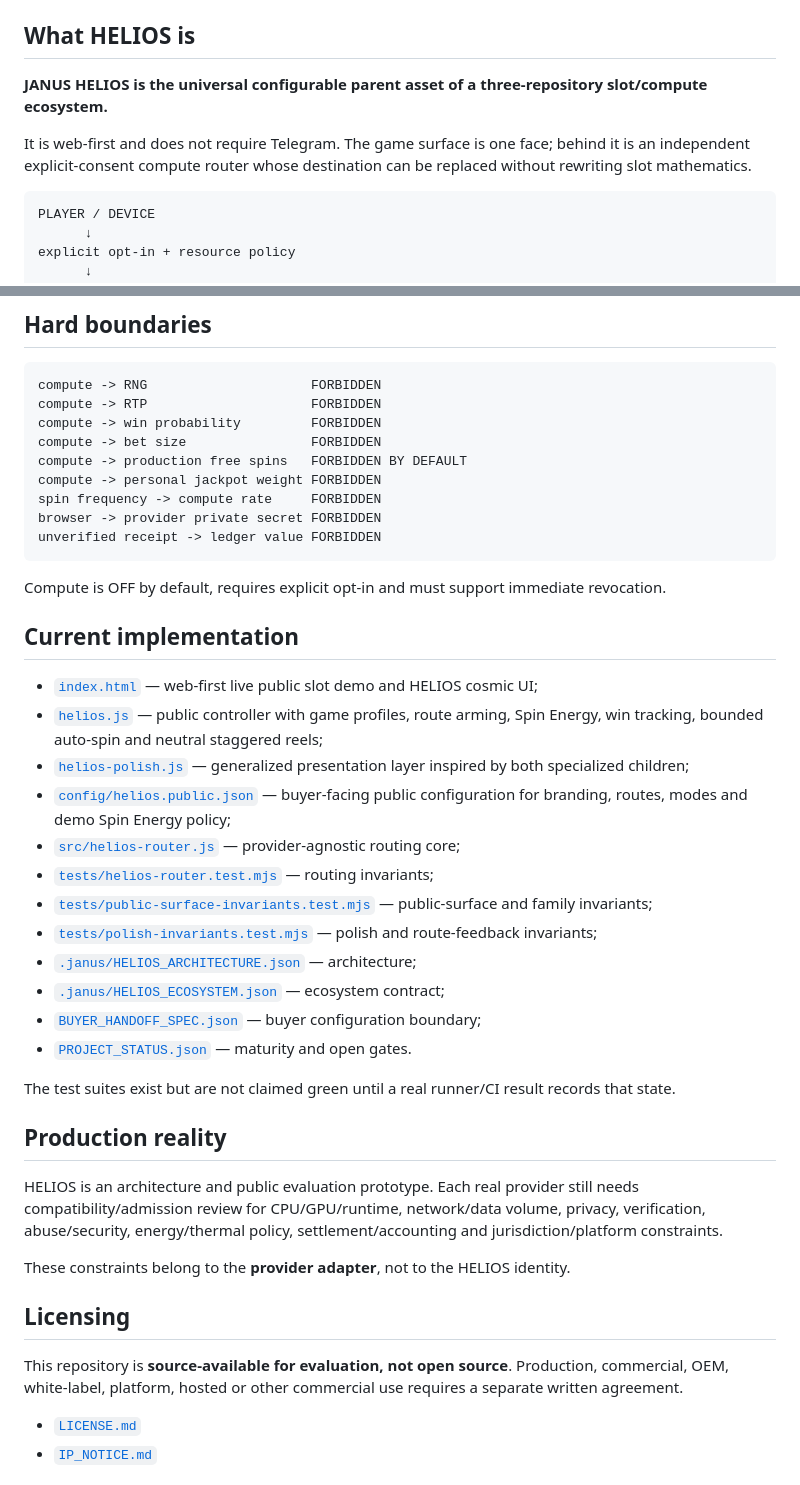
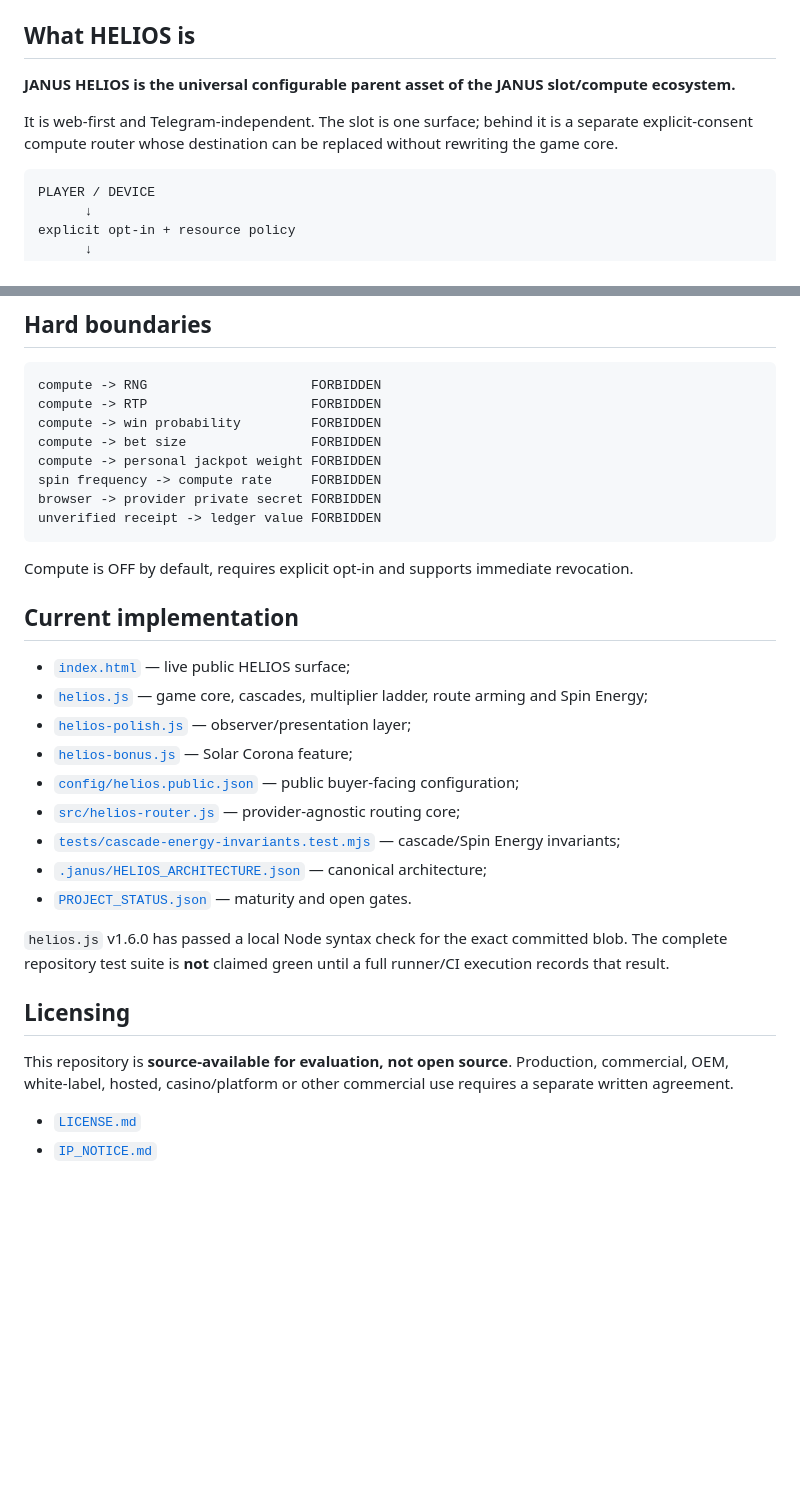
Before and after one commit to Hawkar-usls/Janus-HELIOS, a Markdown page: README.md, 2 parts joined by grey strips. Drawn GitHub-style; blank space fills up the shorter version.

Commit message:
Document cascades, x ladder and route-wide Spin Energy

````diff
--- a/README.md
+++ b/README.md
@@ -12,9 +12,9 @@
 
 ## What HELIOS is
 
-**JANUS HELIOS is the universal configurable parent asset of a three-repository slot/compute ecosystem.**
+**JANUS HELIOS is the universal configurable parent asset of the JANUS slot/compute ecosystem.**
 
-It is web-first and does not require Telegram. The game surface is one face; behind it is an independent explicit-consent compute router whose destination can be replaced without rewriting slot mathematics.
+It is web-first and Telegram-independent. The slot is one surface; behind it is a separate explicit-consent compute router whose destination can be replaced without rewriting the game core.
 
 ```text
 PLAYER / DEVICE
@@ -179,41 +185,31 @@ compute -> RNG                     FORBIDDEN
 compute -> RTP                     FORBIDDEN
 compute -> win probability         FORBIDDEN
 compute -> bet size                FORBIDDEN
-compute -> production free spins   FORBIDDEN BY DEFAULT
 compute -> personal jackpot weight FORBIDDEN
 spin frequency -> compute rate     FORBIDDEN
 browser -> provider private secret FORBIDDEN
 unverified receipt -> ledger value FORBIDDEN
 ```
 
-Compute is OFF by default, requires explicit opt-in and must support immediate revocation.
+Compute is OFF by default, requires explicit opt-in and supports immediate revocation.
 
 ## Current implementation
 
-- [`index.html`](index.html) — web-first live public slot demo and HELIOS cosmic UI;
-- [`helios.js`](helios.js) — public controller with game profiles, route arming, Spin Energy, win tracking, bounded auto-spin and neutral staggered reels;
-- [`helios-polish.js`](helios-polish.js) — generalized presentation layer inspired by both specialized children;
-- [`config/helios.public.json`](config/helios.public.json) — buyer-facing public configuration for branding, routes, modes and demo Spin Energy policy;
+- [`index.html`](index.html) — live public HELIOS surface;
+- [`helios.js`](helios.js) — game core, cascades, multiplier ladder, route arming and Spin Energy;
+- [`helios-polish.js`](helios-polish.js) — observer/presentation layer;
+- [`helios-bonus.js`](helios-bonus.js) — Solar Corona feature;
+- [`config/helios.public.json`](config/helios.public.json) — public buyer-facing configuration;
 - [`src/helios-router.js`](src/helios-router.js) — provider-agnostic routing core;
-- [`tests/helios-router.test.mjs`](tests/helios-router.test.mjs) — routing invariants;
-- [`tests/public-surface-invariants.test.mjs`](tests/public-surface-invariants.test.mjs) — public-surface and family invariants;
-- [`tests/polish-invariants.test.mjs`](tests/polish-invariants.test.mjs) — polish and route-feedback invariants;
-- [`.janus/HELIOS_ARCHITECTURE.json`](.janus/HELIOS_ARCHITECTURE.json) — architecture;
-- [`.janus/HELIOS_ECOSYSTEM.json`](.janus/HELIOS_ECOSYSTEM.json) — ecosystem contract;
-- [`BUYER_HANDOFF_SPEC.json`](BUYER_HANDOFF_SPEC.json) — buyer configuration boundary;
+- [`tests/cascade-energy-invariants.test.mjs`](tests/cascade-energy-invariants.test.mjs) — cascade/Spin Energy invariants;
+- [`.janus/HELIOS_ARCHITECTURE.json`](.janus/HELIOS_ARCHITECTURE.json) — canonical architecture;
 - [`PROJECT_STATUS.json`](PROJECT_STATUS.json) — maturity and open gates.
 
-The test suites exist but are not claimed green until a real runner/CI result records that state.
-
-## Production reality
-
-HELIOS is an architecture and public evaluation prototype. Each real provider still needs compatibility/admission review for CPU/GPU/runtime, network/data volume, privacy, verification, abuse/security, energy/thermal policy, settlement/accounting and jurisdiction/platform constraints.
-
-These constraints belong to the **provider adapter**, not to the HELIOS identity.
+`helios.js` v1.6.0 has passed a local Node syntax check for the exact committed blob. The complete repository test suite is **not** claimed green until a full runner/CI execution records that result.
 
 ## Licensing
 
-This repository is **source-available for evaluation, not open source**. Production, commercial, OEM, white-label, platform, hosted or other commercial use requires a separate written agreement.
+This repository is **source-available for evaluation, not open source**. Production, commercial, OEM, white-label, hosted, casino/platform or other commercial use requires a separate written agreement.
 
 - [`LICENSE.md`](LICENSE.md)
 - [`IP_NOTICE.md`](IP_NOTICE.md)
````
Also changed, not shown: other parts of README.md (+76 -70 lines).
